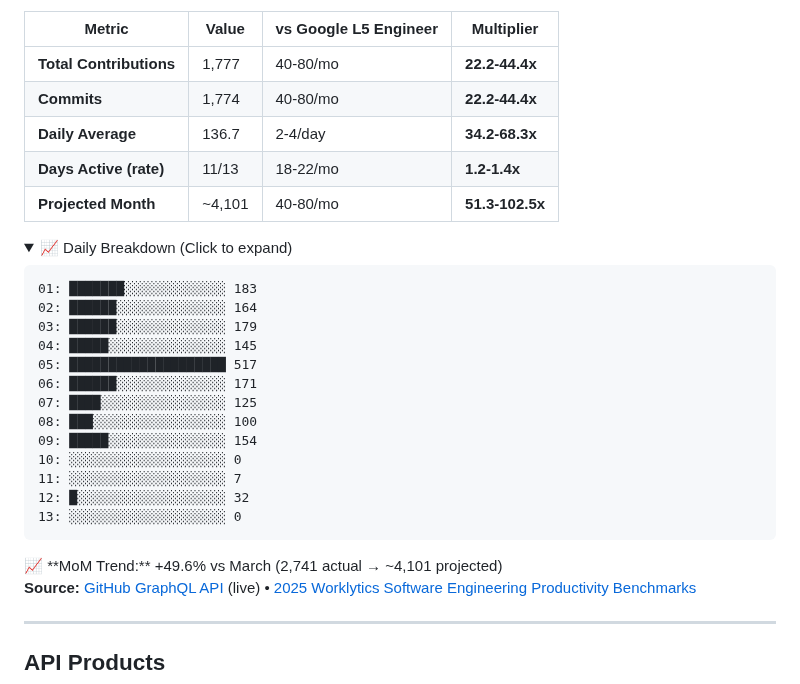
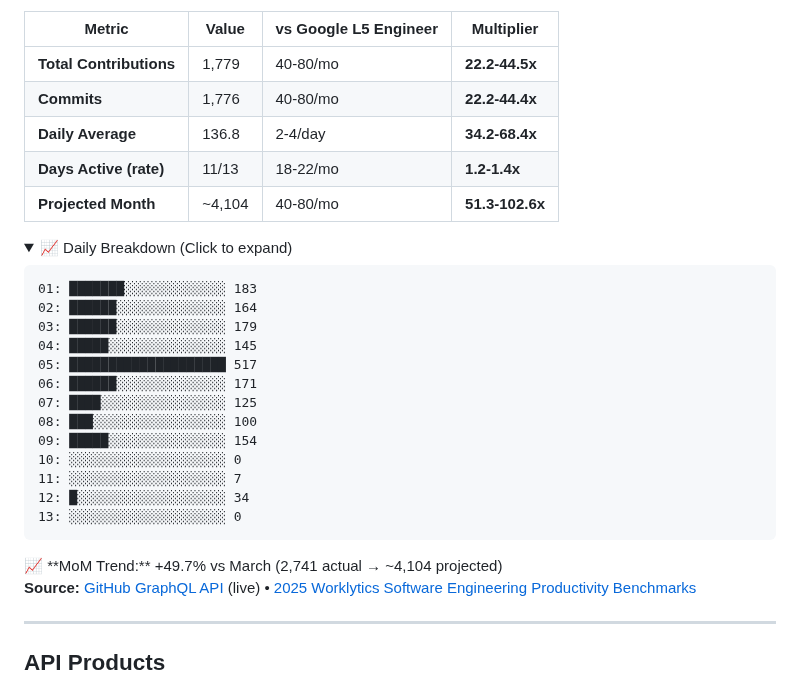
Before and after one commit to reggieanddro/reggieanddro, a Markdown page: README.md, the part around one of its changes. GitHub-like rendering; folded sections open.

Commit message:
📊 Auto-update: April 13, 2026 - 1779 contributions vs L5
Stats refresh (every 2h + push-triggered)
Source: GitHub GraphQL API
Benchmarks: 2025 Worklytics L5 Engineer

````diff
--- a/README.md
+++ b/README.md
@@ -17,11 +17,11 @@ Building [Liv Hana](https://livhana.ai) — strategic intelligence for regulated
 
 | Metric | Value | vs Google L5 Engineer | Multiplier |
 |--------|-------|----------------------|------------|
-| **Total Contributions** | 1,777 | 40-80/mo | **22.2-44.4x** |
-| **Commits** | 1,774 | 40-80/mo | **22.2-44.4x** |
-| **Daily Average** | 136.7 | 2-4/day | **34.2-68.3x** |
+| **Total Contributions** | 1,779 | 40-80/mo | **22.2-44.5x** |
+| **Commits** | 1,776 | 40-80/mo | **22.2-44.4x** |
+| **Daily Average** | 136.8 | 2-4/day | **34.2-68.4x** |
 | **Days Active (rate)** | 11/13 | 18-22/mo | **1.2-1.4x** |
-| **Projected Month** | ~4,101 | 40-80/mo | **51.3-102.5x** |
+| **Projected Month** | ~4,104 | 40-80/mo | **51.3-102.6x** |
 
 <details>
 <summary>📈 Daily Breakdown (Click to expand)</summary>
@@ -38,12 +38,12 @@ Building [Liv Hana](https://livhana.ai) — strategic intelligence for regulated
 09: █████░░░░░░░░░░░░░░░ 154
 10: ░░░░░░░░░░░░░░░░░░░░ 0
 11: ░░░░░░░░░░░░░░░░░░░░ 7
-12: █░░░░░░░░░░░░░░░░░░░ 32
+12: █░░░░░░░░░░░░░░░░░░░ 34
 13: ░░░░░░░░░░░░░░░░░░░░ 0
 ```
 
 </details>
-📈 **MoM Trend:** +49.6% vs March (2,741 actual → ~4,101 projected)
+📈 **MoM Trend:** +49.7% vs March (2,741 actual → ~4,104 projected)
 
 **Source:** [GitHub GraphQL API](https://docs.github.com/graphql) (live) • [2025 Worklytics Software Engineering Productivity Benchmarks](https://www.worklytics.co/resources/software-engineering-productivity-benchmarks-2025-good-scores)
 
````
Also changed, not shown: other parts of README.md (+1 -1 lines).
